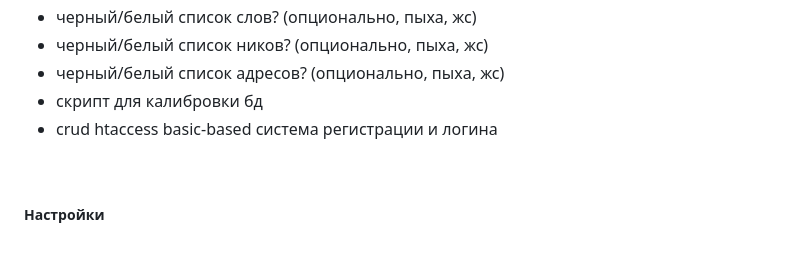
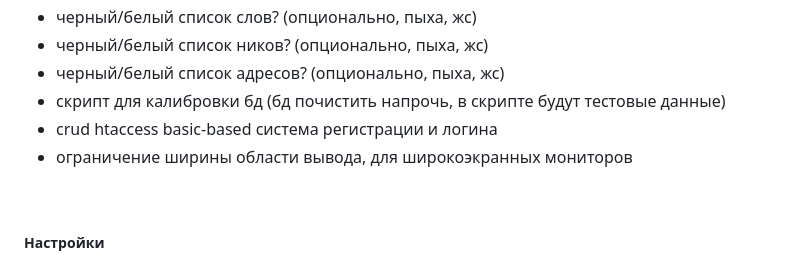
Before and after one commit to ddan9/webchat, a Markdown page: README.md, the part around the change. Drawn GitHub-style.

```diff
--- a/README.md
+++ b/README.md
@@ -97,8 +97,9 @@ Main | Attachments
 - черный/белый список слов? (опционально, пыха, жс)
 - черный/белый список ников? (опционально, пыха, жс)
 - черный/белый список адресов? (опционально, пыха, жс)
-- скрипт для калибровки бд
+- скрипт для калибровки бд (бд почистить напрочь, в скрипте будут тестовые данные)
 - crud htaccess basic-based система регистрации и логина
+- ограничение ширины области вывода, для широкоэкранных мониторов
 
 <br/>
 
```
